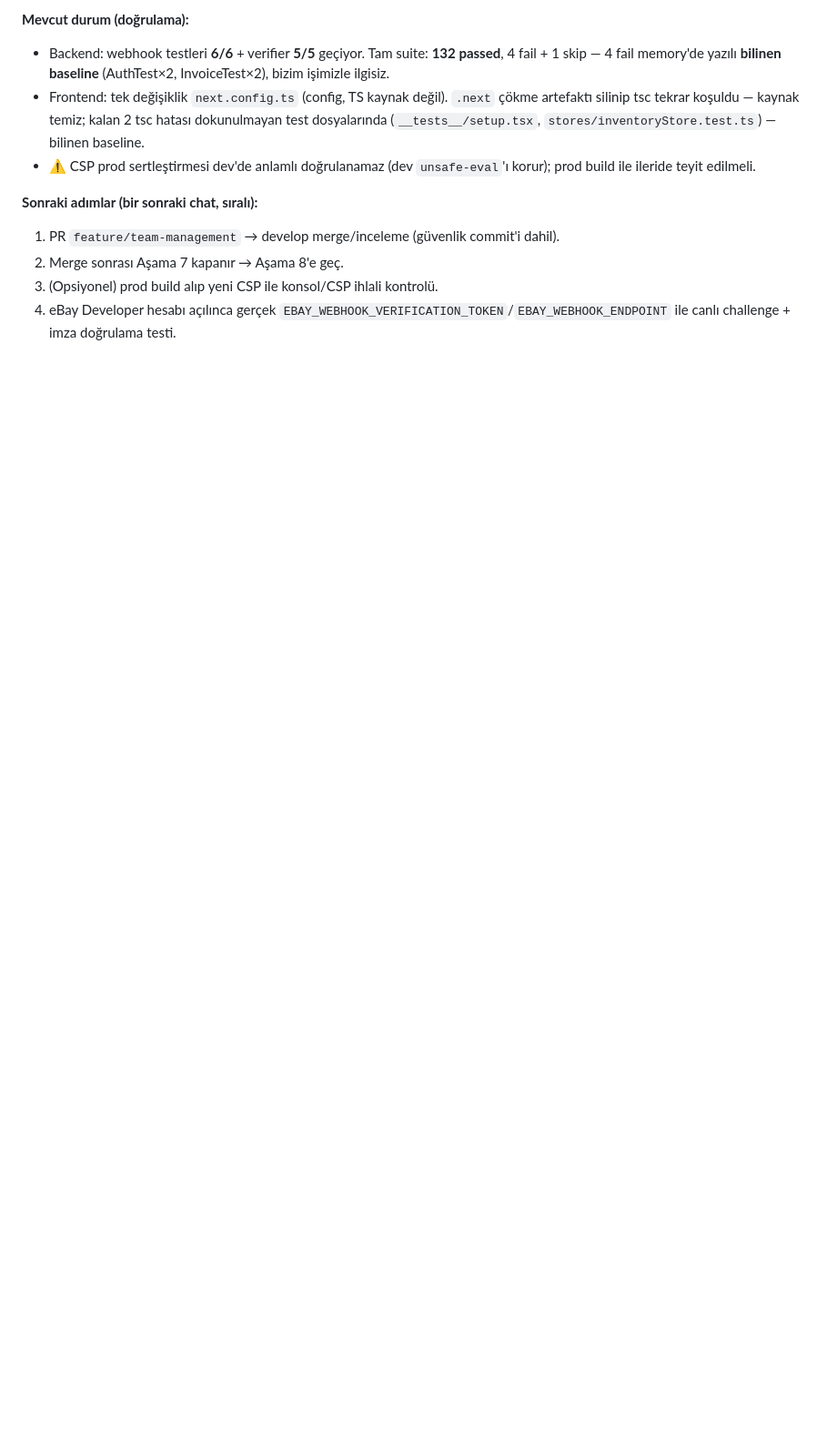
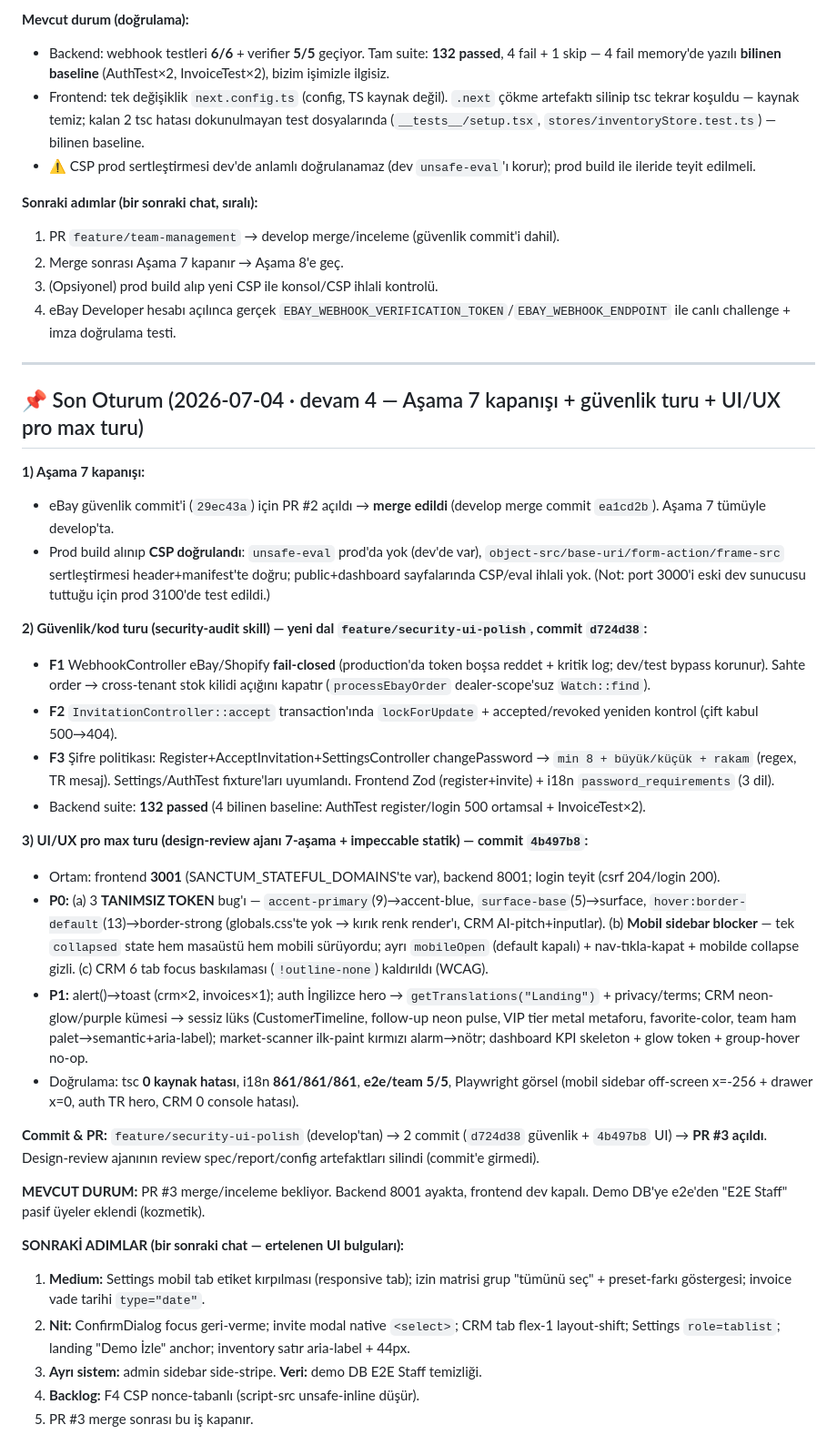
Before and after one commit to mehmetmutllu/watchsync-ai, a Markdown page: activecontext.md, the part around the change. Shown at 91% size. Rendered like a GitHub page; blank space fills up the shorter version.

Commit message:
docs: oturum kaydı — Aşama 7 kapanışı + güvenlik/UI turu (devam 4)
activecontext.md "Son Oturum" bloğu ve progress.md güncellendi: güvenlik turu
(F1/F2/F3), UI/UX pro max turu (P0/P1), PR #3, ertelenen işler.

Co-Authored-By: Claude Opus 4.7 <noreply@anthropic.com>

```diff
--- a/activecontext.md
+++ b/activecontext.md
@@ -823,3 +823,34 @@ Kapsam: owner davet → bekleyen listede görünür → token ile kabul → giri
 2. Merge sonrası Aşama 7 kapanır → Aşama 8'e geç.
 3. (Opsiyonel) prod build alıp yeni CSP ile konsol/CSP ihlali kontrolü.
 4. eBay Developer hesabı açılınca gerçek `EBAY_WEBHOOK_VERIFICATION_TOKEN`/`EBAY_WEBHOOK_ENDPOINT` ile canlı challenge + imza doğrulama testi.
+
+---
+
+## 📌 Son Oturum (2026-07-04 · devam 4 — Aşama 7 kapanışı + güvenlik turu + UI/UX pro max turu)
+
+**1) Aşama 7 kapanışı:**
+- eBay güvenlik commit'i (`29ec43a`) için PR #2 açıldı → **merge edildi** (develop merge commit `ea1cd2b`). Aşama 7 tümüyle develop'ta.
+- Prod build alınıp **CSP doğrulandı**: `unsafe-eval` prod'da yok (dev'de var), `object-src/base-uri/form-action/frame-src` sertleştirmesi header+manifest'te doğru; public+dashboard sayfalarında CSP/eval ihlali yok. (Not: port 3000'i eski dev sunucusu tuttuğu için prod 3100'de test edildi.)
+
+**2) Güvenlik/kod turu (security-audit skill) — yeni dal `feature/security-ui-polish`, commit `d724d38`:**
+- **F1** WebhookController eBay/Shopify **fail-closed** (production'da token boşsa reddet + kritik log; dev/test bypass korunur). Sahte order → cross-tenant stok kilidi açığını kapatır (`processEbayOrder` dealer-scope'suz `Watch::find`).
+- **F2** `InvitationController::accept` transaction'ında `lockForUpdate` + accepted/revoked yeniden kontrol (çift kabul 500→404).
+- **F3** Şifre politikası: Register+AcceptInvitation+SettingsController changePassword → `min 8 + büyük/küçük + rakam` (regex, TR mesaj). Settings/AuthTest fixture'ları uyumlandı. Frontend Zod (register+invite) + i18n `password_requirements` (3 dil).
+- Backend suite: **132 passed** (4 bilinen baseline: AuthTest register/login 500 ortamsal + InvoiceTest×2).
+
+**3) UI/UX pro max turu (design-review ajanı 7-aşama + impeccable statik) — commit `4b497b8`:**
+- Ortam: frontend **3001** (SANCTUM_STATEFUL_DOMAINS'te var), backend 8001; login teyit (csrf 204/login 200).
+- **P0:** (a) 3 **TANIMSIZ TOKEN** bug'ı — `accent-primary`(9)→accent-blue, `surface-base`(5)→surface, `hover:border-default`(13)→border-strong (globals.css'te yok → kırık renk render'ı, CRM AI-pitch+inputlar). (b) **Mobil sidebar blocker** — tek `collapsed` state hem masaüstü hem mobili sürüyordu; ayrı `mobileOpen` (default kapalı) + nav-tıkla-kapat + mobilde collapse gizli. (c) CRM 6 tab focus baskılaması (`!outline-none`) kaldırıldı (WCAG).
+- **P1:** alert()→toast (crm×2, invoices×1); auth İngilizce hero → `getTranslations("Landing")` + privacy/terms; CRM neon-glow/purple kümesi → sessiz lüks (CustomerTimeline, follow-up neon pulse, VIP tier metal metaforu, favorite-color, team ham palet→semantic+aria-label); market-scanner ilk-paint kırmızı alarm→nötr; dashboard KPI skeleton + glow token + group-hover no-op.
+- Doğrulama: tsc **0 kaynak hatası**, i18n **861/861/861**, **e2e/team 5/5**, Playwright görsel (mobil sidebar off-screen x=-256 + drawer x=0, auth TR hero, CRM 0 console hatası).
+
+**Commit & PR:** `feature/security-ui-polish` (develop'tan) → 2 commit (`d724d38` güvenlik + `4b497b8` UI) → **PR #3 açıldı**. Design-review ajanının review spec/report/config artefaktları silindi (commit'e girmedi).
+
+**MEVCUT DURUM:** PR #3 merge/inceleme bekliyor. Backend 8001 ayakta, frontend dev kapalı. Demo DB'ye e2e'den "E2E Staff" pasif üyeler eklendi (kozmetik).
+
+**SONRAKİ ADIMLAR (bir sonraki chat — ertelenen UI bulguları):**
+1. **Medium:** Settings mobil tab etiket kırpılması (responsive tab); izin matrisi grup "tümünü seç" + preset-farkı göstergesi; invoice vade tarihi `type="date"`.
+2. **Nit:** ConfirmDialog focus geri-verme; invite modal native `<select>`; CRM tab flex-1 layout-shift; Settings `role=tablist`; landing "Demo İzle" anchor; inventory satır aria-label + 44px.
+3. **Ayrı sistem:** admin sidebar side-stripe. **Veri:** demo DB E2E Staff temizliği.
+4. **Backlog:** F4 CSP nonce-tabanlı (script-src unsafe-inline düşür).
+5. PR #3 merge sonrası bu iş kapanır.
```
Also changed, not shown: progress.md (+17 -1 lines).
